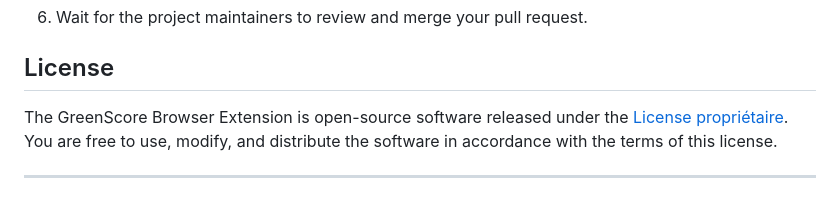
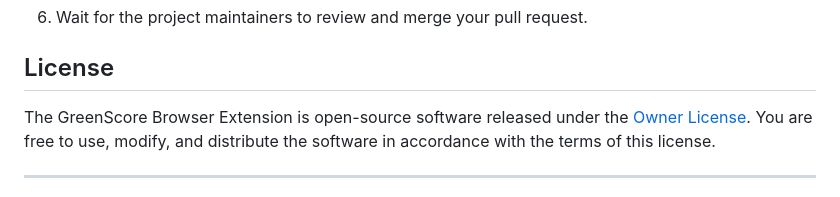
Before and after one commit to Yanstart/Makeit, a Markdown page: README.md, the part around the change. GitHub-like rendering.

```diff
--- a/README.md
+++ b/README.md
@@ -76,7 +76,7 @@ We welcome contributions from the community to help us improve the GreenScore Br
 
 ## License
 
-The GreenScore Browser Extension is open-source software released under the [License propriétaire](https://fr.wikipedia.org/wiki/Licence_propri%C3%A9taire). You are free to use, modify, and distribute the software in accordance with the terms of this license.
+The GreenScore Browser Extension is open-source software released under the [Owner License](https://fr.wikipedia.org/wiki/Licence_propri%C3%A9taire). You are free to use, modify, and distribute the software in accordance with the terms of this license.
 
 ---
 
```
